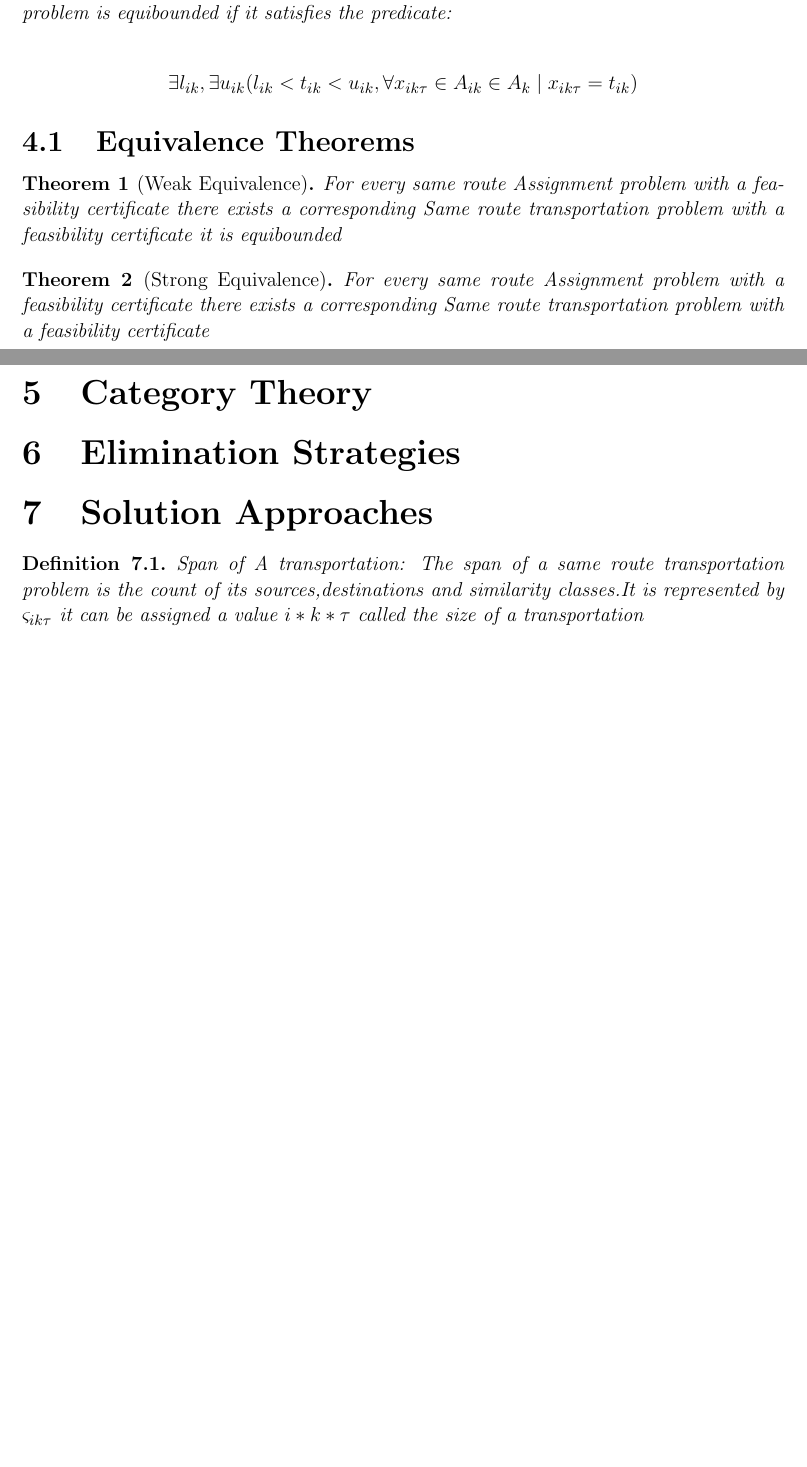
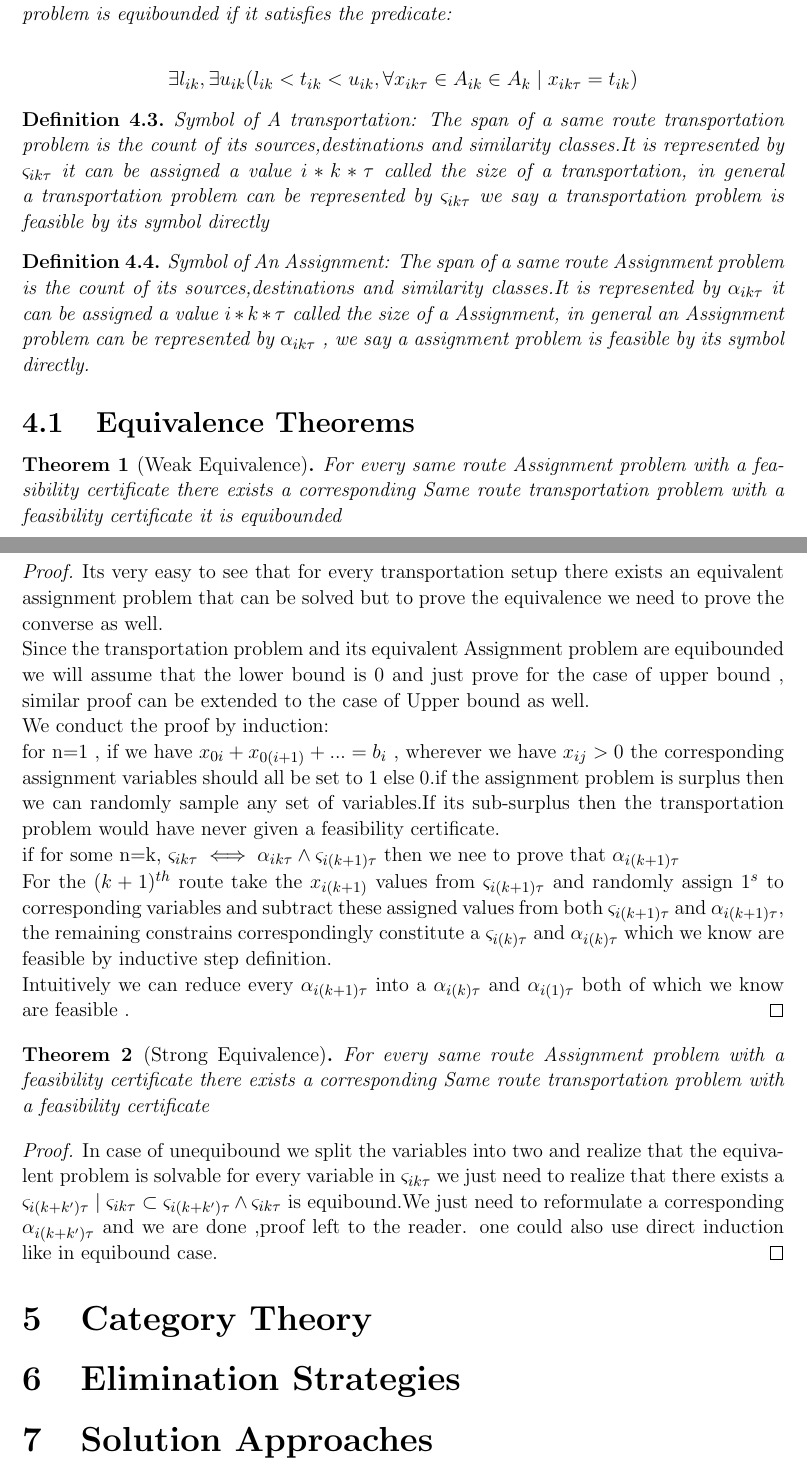
Before and after one commit to JZZQuant/integertex, a LaTeX paper (main.tex): two parts of pages 5 and 6 of 6 before the commit and two parts of pages 5 and 6 of 7 after it, joined at a grey line, cut so that both start at the same text, the shorter picture padded with empty space. Compiled offline with pdfLaTeX.

Commit message:
Updates from ShareLaTeX

```diff
--- a/main.tex
+++ b/main.tex
@@ -232,14 +232,39 @@
     A same route transportation problem is called equibounded if all the arcs in the similar routes have the same bounds, A same route transportation problem is equibounded if it satisfies the predicate:
     \end{definition}
     $$\exists l_{ik},\exists u_{ik}(l_{ik}<t_{ik}<u_{ik}, \forall x_{ik\tau} \in A_{ik} \in A_k \mid x_{ik\tau}  =  t_{ik})$$
+
+        \begin{definition}{Symbol of A transportation:}
+    The span of a same route transportation problem is the count of its sources,destinations and similarity classes.It is represented by $\varsigma_{ik\tau}$ it can be assigned a value $i*k*\tau$ called the size of a transportation, in general a transportation problem can be represented by $\varsigma_{ik\tau}$ we say a transportation problem is feasible by its symbol directly
+    \end{definition}
+
+    \begin{definition}{Symbol of An Assignment:}
+    The span of a same route Assignment problem is the count of its sources,destinations and similarity classes.It is represented by $\alpha_{ik\tau}$ it can be assigned a value $i*k*\tau$ called the size of a Assignment, in general an Assignment problem can be represented by $\alpha_{ik\tau}$ , we say a assignment problem is feasible by its symbol directly.
+    \end{definition}
+
     \subsection{Equivalence Theorems}
     \begin{theorem}[Weak Equivalence] \label{thm:we}
     For every same route Assignment problem with a feasibility certificate there exists a corresponding Same route transportation problem with a feasibility certificate it is equibounded
     \end{theorem}
+    \begin{proof}
+    Its very easy to see that for every transportation setup there exists an equivalent assignment problem that can be solved but to prove the equivalence we need to prove the converse as well.
+    \newline
+    Since the transportation problem and its equivalent Assignment problem are equibounded we will assume that the lower bound is 0 and just prove for the case of upper bound , similar proof can be extended to the case of Upper bound as well.
+    \newline
+    We conduct the proof by induction:
+    \newline for n=1 , if we have $x_{0i}+x_{0(i+1)}+... =b_i$ , wherever we have $x_{ij}>0$ the corresponding assignment variables should all be set to 1 else 0.if the assignment problem is surplus then we can randomly sample any set of variables.If its sub-surplus then the transportation problem would have never given a feasibility certificate.
+    \newline if for some n=k, $\varsigma_{ik\tau} \iff \alpha_{ik\tau} \wedge \varsigma_{i(k+1)\tau} $ then we nee to prove that $\alpha_{i(k+1)\tau}$
+    \newline
+    For the $(k+1)^{th}$ route take the $x_{i(k+1)}$ values from $\varsigma_{i(k+1)\tau}$ and randomly assign $1^s$ to corresponding variables and subtract these assigned values from both $\varsigma_{i(k+1)\tau}$ and $\alpha_{i(k+1)\tau}$, the remaining constrains correspondingly constitute a $\varsigma_{i(k)\tau}$ and $\alpha_{i(k)\tau}$ which we know are feasible by inductive step definition.
+    \newline Intuitively we can reduce every  $\alpha_{i(k+1)\tau}$ into a
+    $\alpha_{i(k)\tau}$ and $\alpha_{i(1)\tau}$ both of which we know are feasible .
+    \end{proof}
 
     \begin{theorem}[Strong Equivalence] \label{thm:se}
     For every same route Assignment problem with a feasibility certificate there exists a corresponding Same route transportation problem with a feasibility certificate
     \end{theorem}
+    \begin{proof}
+    In case of unequibound we split the variables into two and realize that the equivalent problem is solvable for every variable in $\varsigma_{ik\tau}$ we just need to realize that there exists a $\varsigma_{i(k+k^\prime)\tau} \mid \varsigma_{ik\tau} \subset \varsigma_{i(k+k^\prime)\tau} \wedge \varsigma_{ik\tau}$ is equibound.We just need to reformulate a corresponding $\alpha_{i(k+k^\prime)\tau}$ and we are done ,proof left to the reader. one could also use direct induction like in equibound case.
+    \end{proof}
 
     \section{Category Theory}
 
@@ -247,9 +272,7 @@
     \section{Elimination Strategies}
 
     \section{Solution Approaches}
-    \begin{definition}{Span of A transportation:}
-    The span of a same route transportation problem is the count of its sources,destinations and similarity classes.It is represented by $\varsigma_{ik\tau}$ it can be assigned a value $i*k*\tau$ called the size of a transportation
-    \end{definition}
+
 
     \begin{theorem}[Projection Theorem] \label{thm:pt}
     For every $\varsigma_{ik}$  there exists a projection in $\mathcal{O}({2^i})$ constraints and k variables
```
Also changed, not shown: main.tex (10 more changed lines).
